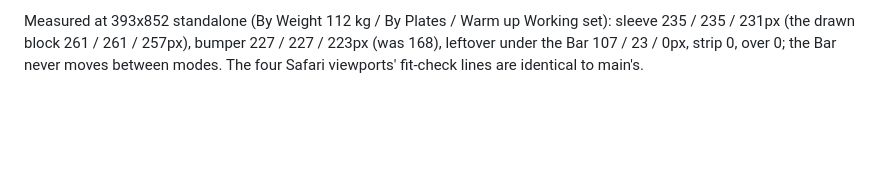
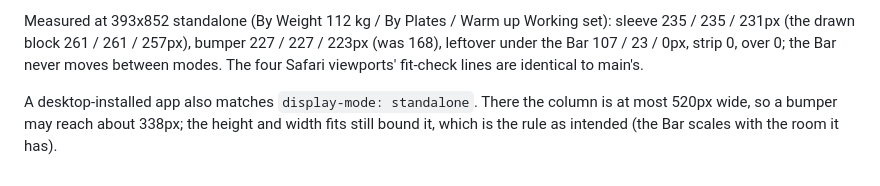
Before and after one commit to ccqw/rack.bar, a Markdown page: docs/adr/0013-one-phone-screen-the-bar-block-flexes.md, the part around the change. Rendered like a GitHub page; blank space fills up the shorter version.

Commit message:
RBAR-99: ADR-0013 notes the desktop-installed app
Co-Authored-By: Claude Opus 5.5 <noreply@anthropic.com>
Claude-Session: https://claude.ai/code/session_01BUEJpV4uP43VhMXqK9oRe8

```diff
--- a/docs/adr/0013-one-phone-screen-the-bar-block-flexes.md
+++ b/docs/adr/0013-one-phone-screen-the-bar-block-flexes.md
@@ -173,3 +173,7 @@ Measured at 393x852 standalone (By Weight 112 kg / By Plates / Warm up Working s
 sleeve 235 / 235 / 231px (the drawn block 261 / 261 / 257px), bumper 227 / 227 / 223px
 (was 168), leftover under the Bar 107 / 23 / 0px, strip 0, over 0; the Bar never moves
 between modes. The four Safari viewports' fit-check lines are identical to main's.
+
+A desktop-installed app also matches `display-mode: standalone`. There the column is at
+most 520px wide, so a bumper may reach about 338px; the height and width fits still
+bound it, which is the rule as intended (the Bar scales with the room it has).
```
